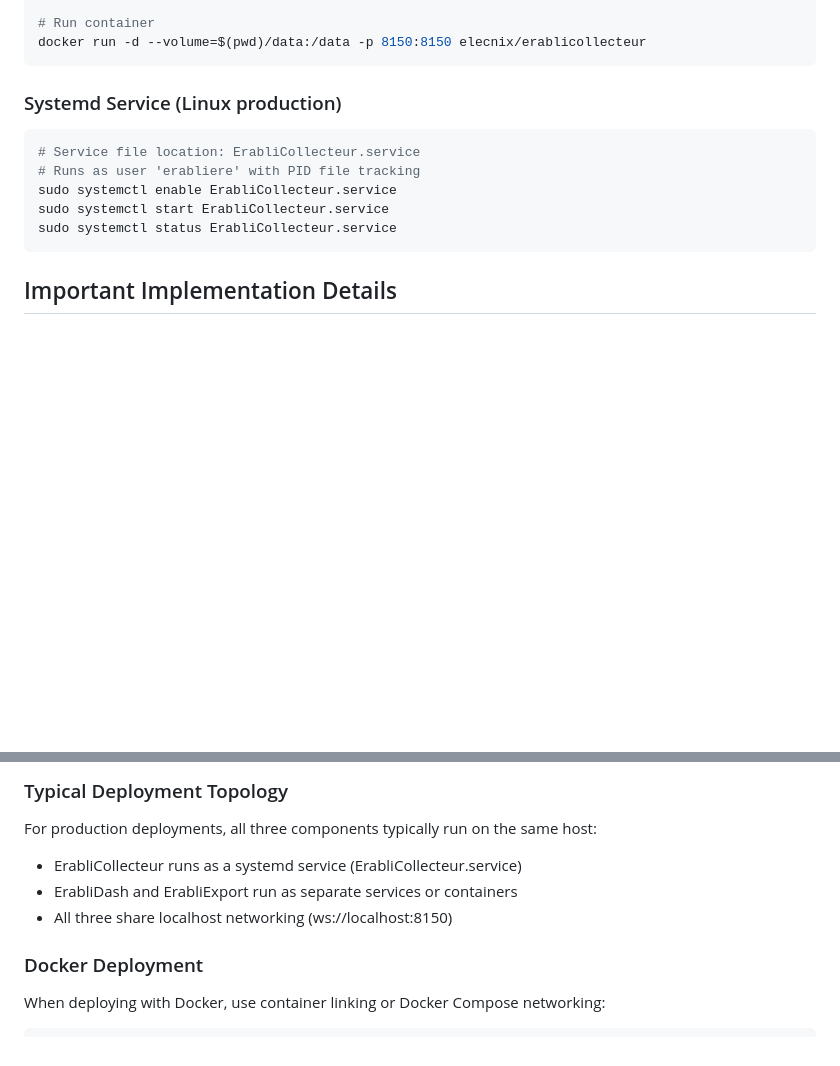
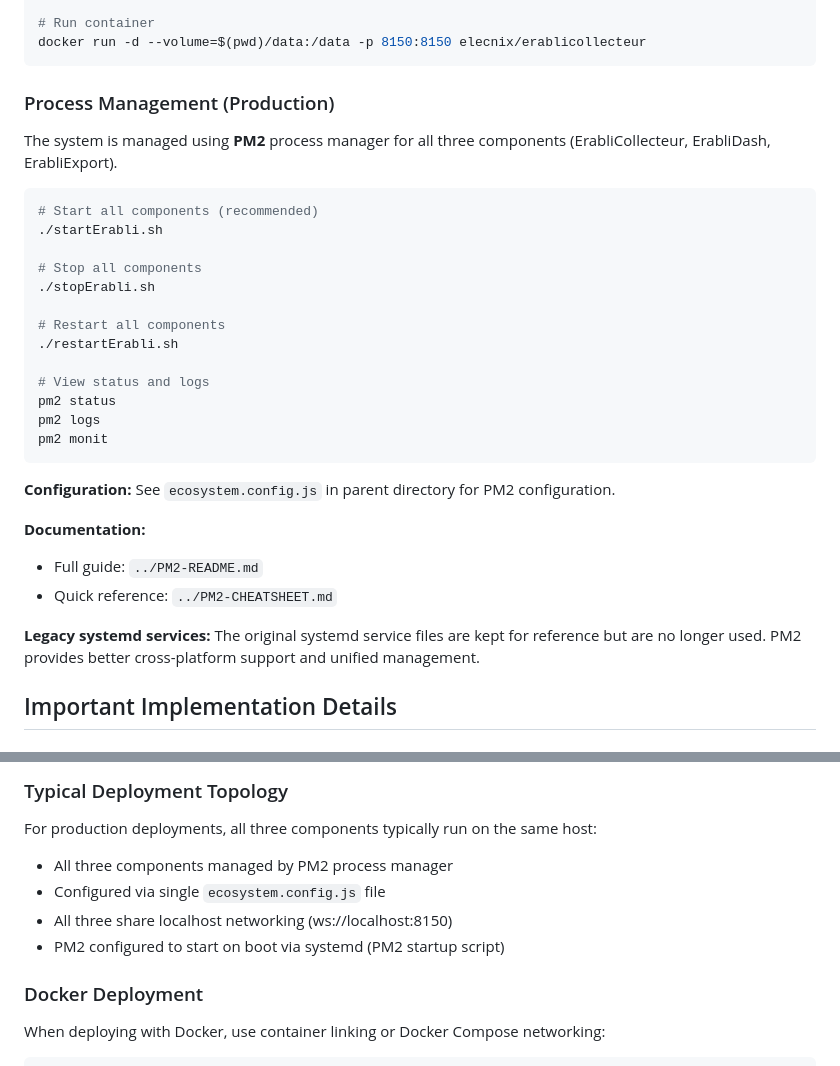
Before and after one commit to pleboeuf/ErabliCollecteur, a Markdown page: WARP.md, 2 parts joined by grey strips. Rendered like a GitHub page; blank space fills up the shorter version.

````diff
--- a/WARP.md
+++ b/WARP.md
@@ -162,14 +162,33 @@ docker build -t elecnix/erablicollecteur .
 docker run -d --volume=$(pwd)/data:/data -p 8150:8150 elecnix/erablicollecteur
 ```
 
-### Systemd Service (Linux production)
+### Process Management (Production)
+
+The system is managed using **PM2** process manager for all three components (ErabliCollecteur, ErabliDash, ErabliExport).
+
 ```bash
-# Service file location: ErabliCollecteur.service
-# Runs as user 'erabliere' with PID file tracking
-sudo systemctl enable ErabliCollecteur.service
-sudo systemctl start ErabliCollecteur.service
-sudo systemctl status ErabliCollecteur.service
+# Start all components (recommended)
+./startErabli.sh
+
+# Stop all components
+./stopErabli.sh
+
+# Restart all components
+./restartErabli.sh
+
+# View status and logs
+pm2 status
+pm2 logs
+pm2 monit
 ```
+
+**Configuration:** See `ecosystem.config.js` in parent directory for PM2 configuration.
+
+**Documentation:**
+- Full guide: `../PM2-README.md`
+- Quick reference: `../PM2-CHEATSHEET.md`
+
+**Legacy systemd services:** The original systemd service files are kept for reference but are no longer used. PM2 provides better cross-platform support and unified management.
 
 ## Important Implementation Details
 
@@ -260,9 +279,10 @@ Note: ErabliExport can run in playback mode (`node app playbackOnly`) to process
 
 ### Typical Deployment Topology
 For production deployments, all three components typically run on the same host:
-- ErabliCollecteur runs as a systemd service (ErabliCollecteur.service)
-- ErabliDash and ErabliExport run as separate services or containers
+- All three components managed by PM2 process manager
+- Configured via single `ecosystem.config.js` file
 - All three share localhost networking (ws://localhost:8150)
+- PM2 configured to start on boot via systemd (PM2 startup script)
 
 ### Docker Deployment
 When deploying with Docker, use container linking or Docker Compose networking:
````
